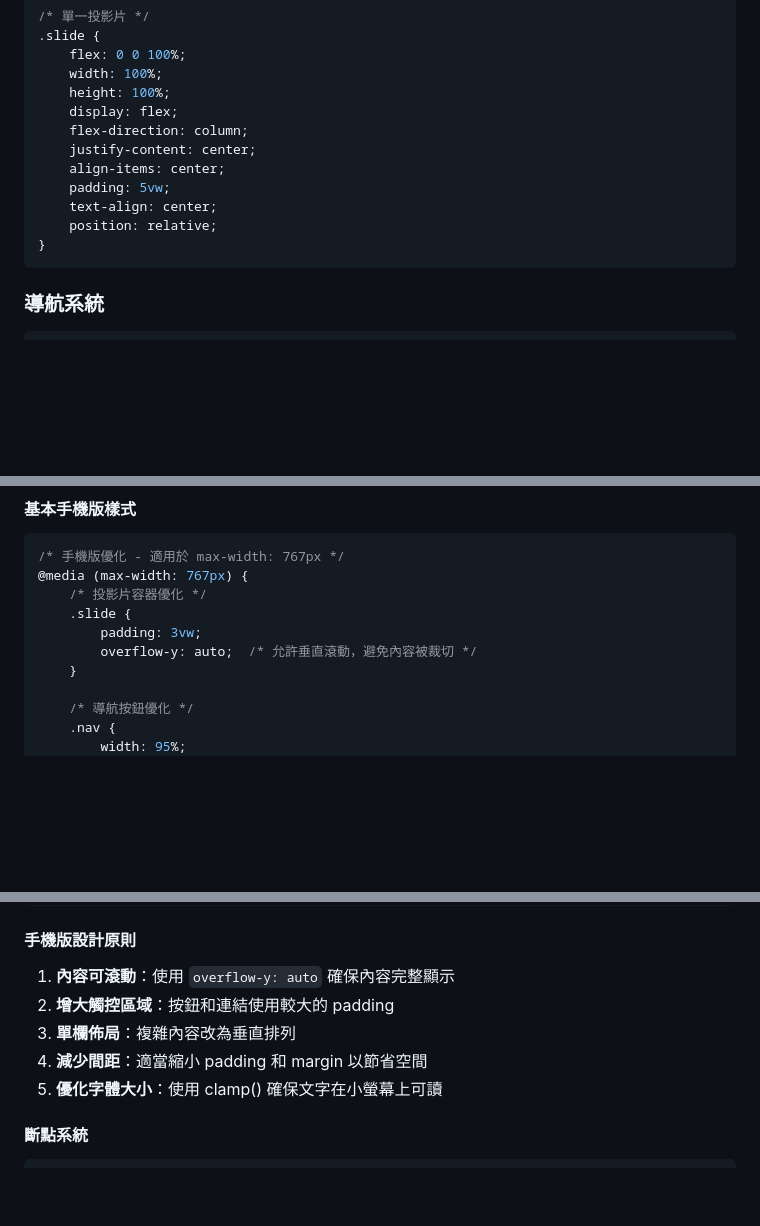
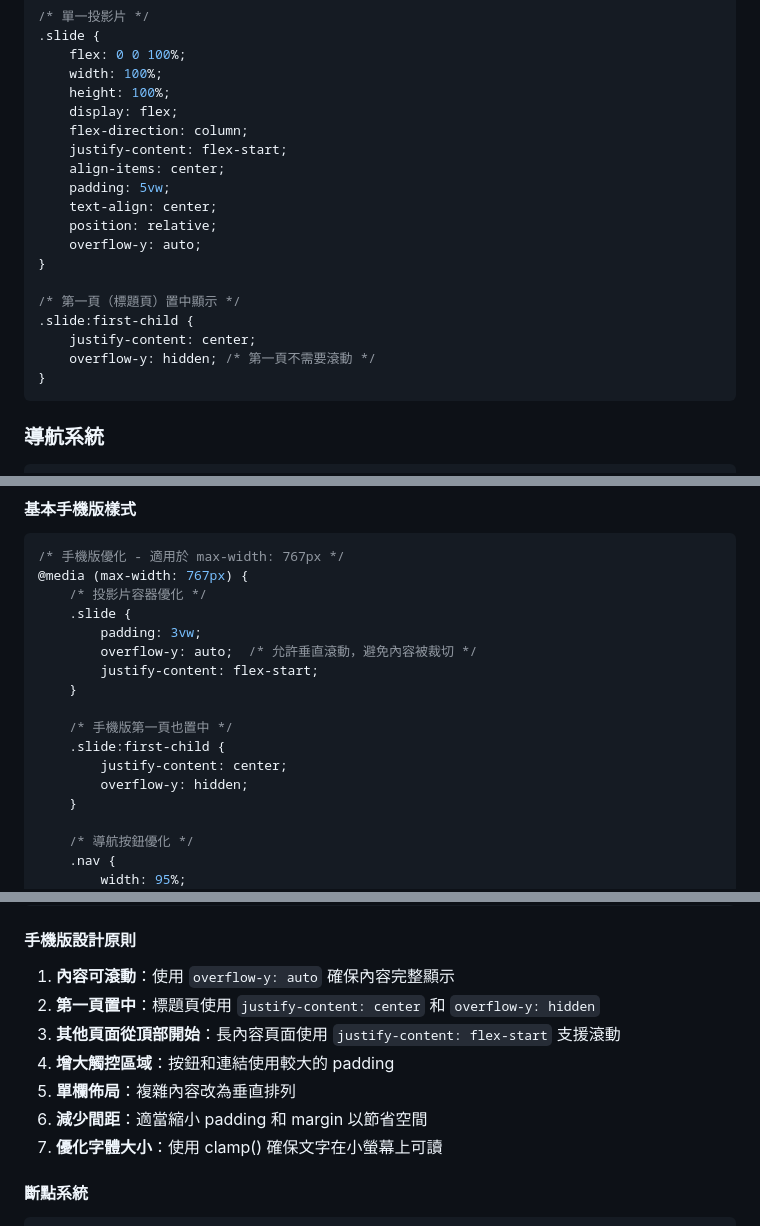
Before and after one commit to aady5566/1141-gk2362k24, a Markdown page: slide_style.md, 3 parts joined by grey strips. Rendered like a GitHub page; blank space fills up the shorter version.

Commit message:
docs: update slide_style.md with scroll functionality and first slide centering

````diff
--- a/slide_style.md
+++ b/slide_style.md
@@ -119,11 +119,18 @@ p {
     height: 100%;
     display: flex;
     flex-direction: column;
-    justify-content: center;
+    justify-content: flex-start;
     align-items: center;
     padding: 5vw;
     text-align: center;
     position: relative;
+    overflow-y: auto;
+}
+
+/* 第一頁（標題頁）置中顯示 */
+.slide:first-child {
+    justify-content: center;
+    overflow-y: hidden; /* 第一頁不需要滾動 */
 }
 ```
 
@@ -410,6 +417,13 @@ p {
     .slide {
         padding: 3vw;
         overflow-y: auto;  /* 允許垂直滾動，避免內容被裁切 */
+        justify-content: flex-start;
+    }
+
+    /* 手機版第一頁也置中 */
+    .slide:first-child {
+        justify-content: center;
+        overflow-y: hidden;
     }
 
     /* 導航按鈕優化 */
@@ -462,10 +476,12 @@ p {
 
 #### 手機版設計原則
 1. **內容可滾動**：使用 `overflow-y: auto` 確保內容完整顯示
-2. **增大觸控區域**：按鈕和連結使用較大的 padding
-3. **單欄佈局**：複雜內容改為垂直排列
-4. **減少間距**：適當縮小 padding 和 margin 以節省空間
-5. **優化字體大小**：使用 clamp() 確保文字在小螢幕上可讀
+2. **第一頁置中**：標題頁使用 `justify-content: center` 和 `overflow-y: hidden`
+3. **其他頁面從頂部開始**：長內容頁面使用 `justify-content: flex-start` 支援滾動
+4. **增大觸控區域**：按鈕和連結使用較大的 padding
+5. **單欄佈局**：複雜內容改為垂直排列
+6. **減少間距**：適當縮小 padding 和 margin 以節省空間
+7. **優化字體大小**：使用 clamp() 確保文字在小螢幕上可讀
 
 #### 斷點系統
 ```css
````
Also changed, not shown: other parts of slide_style.md (+2 -0 lines).
